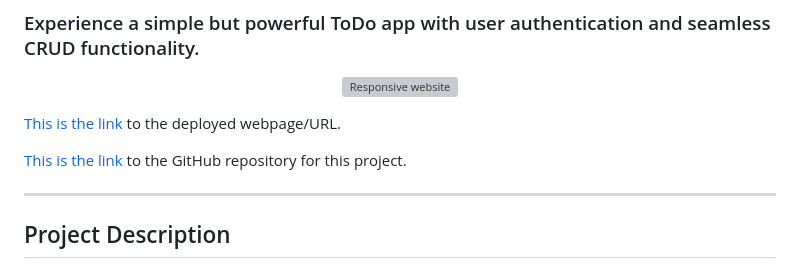
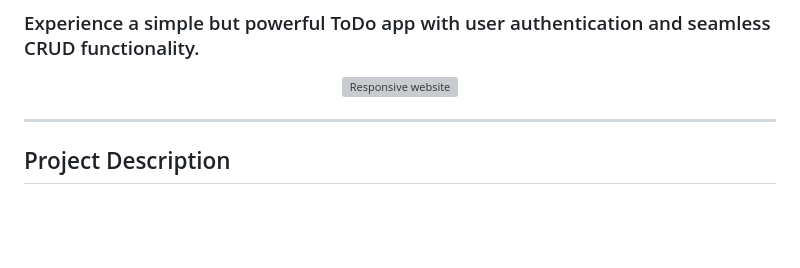
Before and after one commit to nanactrl/ssd_project, a Markdown page: README.md, the part around the change. Rendered like a GitHub page; blank space fills up the shorter version; grey boxes are pictures that could not be loaded.

```diff
--- a/README.md
+++ b/README.md
@@ -4,10 +4,6 @@
 <p align="center">
   <img src="base\static\images\am-i-responsive.png" alt="Responsive website" width="600">
 </p>
-
-[This is the link](https://django-auth-crud-app2-d11a949b5519.herokuapp.com/) to the deployed webpage/URL.
-
-[This is the link](https://github.com/markohautala/django-auth-crud-app) to the GitHub repository for this project.
 
 <hr>
 
```
